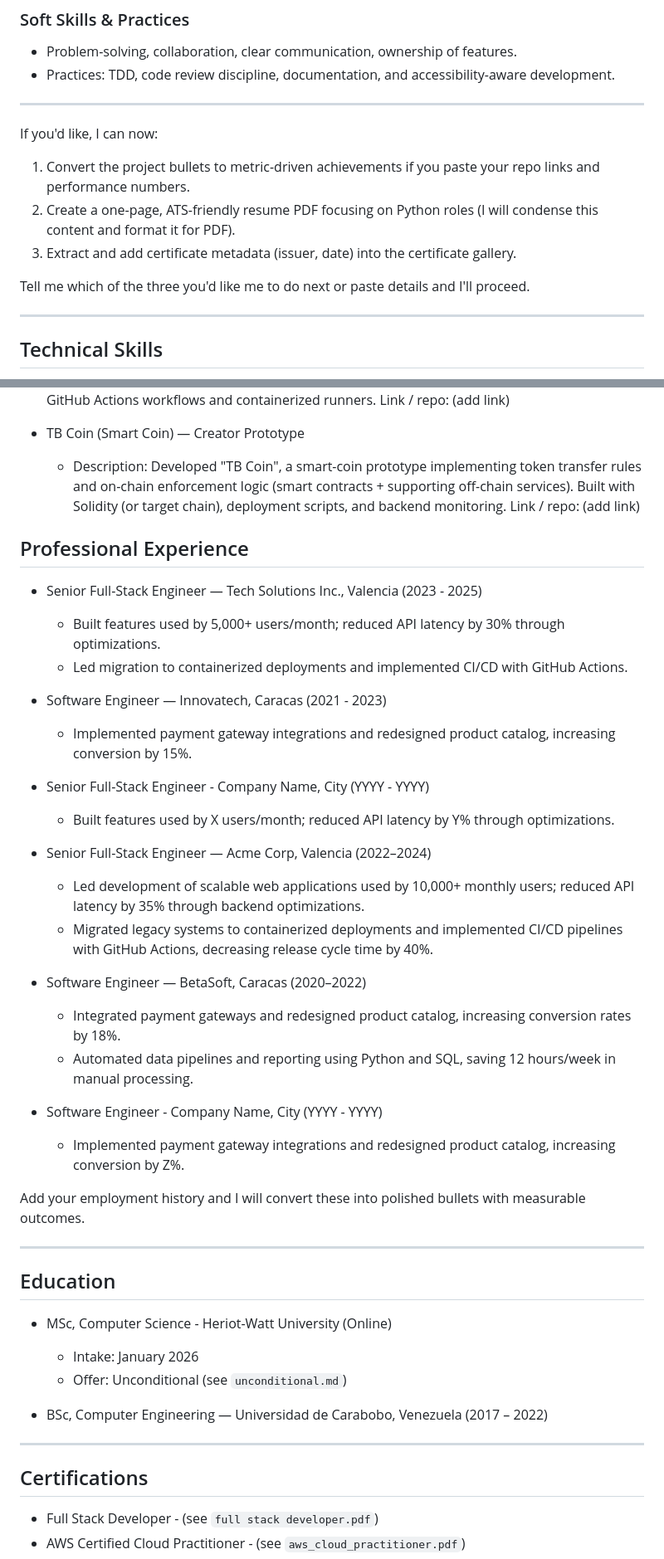
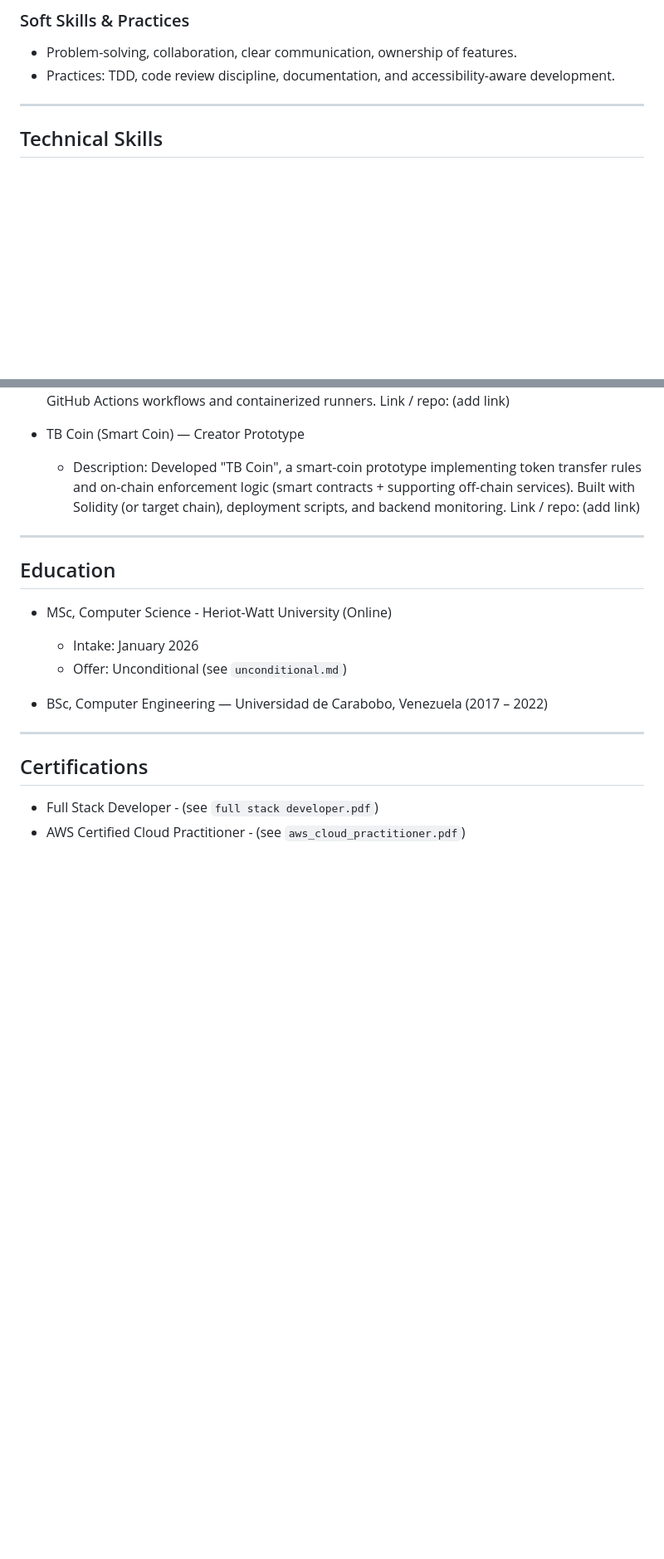
Before and after one commit to sjhallo07/Sjhallo07, a Markdown page: README.md, 2 parts joined by grey strips. Shown at 83% size. GitHub-like rendering; blank space fills up the shorter version.

Commit message:
Actualizar README.md

```diff
--- a/README.md
+++ b/README.md
@@ -107,15 +107,7 @@ Software Engineer — Innovatech, Caracas (2021 - 2023)
 
 ---
 
-If you'd like, I can now:
 
-1. Convert the project bullets to metric-driven achievements if you paste your repo links and performance numbers.
-2. Create a one-page, ATS-friendly resume PDF focusing on Python roles (I will condense this content and format it for PDF).
-3. Extract and add certificate metadata (issuer, date) into the certificate gallery.
-
-Tell me which of the three you'd like me to do next or paste details and I'll proceed.
-
----
 
 ## Technical Skills
 
@@ -155,29 +147,7 @@ Tell me which of the three you'd like me to do next or paste details and I'll pr
 
 
 
-## Professional Experience
 
-- Senior Full-Stack Engineer — Tech Solutions Inc., Valencia (2023 - 2025)
-  - Built features used by 5,000+ users/month; reduced API latency by 30% through optimizations.
-  - Led migration to containerized deployments and implemented CI/CD with GitHub Actions.
-
-- Software Engineer — Innovatech, Caracas (2021 - 2023)
-  - Implemented payment gateway integrations and redesigned product catalog, increasing conversion by 15%.
-
-- Senior Full-Stack Engineer - Company Name, City (YYYY - YYYY)
-  - Built features used by X users/month; reduced API latency by Y% through optimizations.
-- Senior Full-Stack Engineer — Acme Corp, Valencia (2022–2024)
-  - Led development of scalable web applications used by 10,000+ monthly users; reduced API latency by 35% through backend optimizations.
-  - Migrated legacy systems to containerized deployments and implemented CI/CD pipelines with GitHub Actions, decreasing release cycle time by 40%.
-
-- Software Engineer — BetaSoft, Caracas (2020–2022)
-  - Integrated payment gateways and redesigned product catalog, increasing conversion rates by 18%.
-  - Automated data pipelines and reporting using Python and SQL, saving 12 hours/week in manual processing.
-
-- Software Engineer - Company Name, City (YYYY - YYYY)
-  - Implemented payment gateway integrations and redesigned product catalog, increasing conversion by Z%.
-
-Add your employment history and I will convert these into polished bullets with measurable outcomes.
 
 ---
 
```
Also changed, not shown: other parts of README.md (+0 -8 lines).
